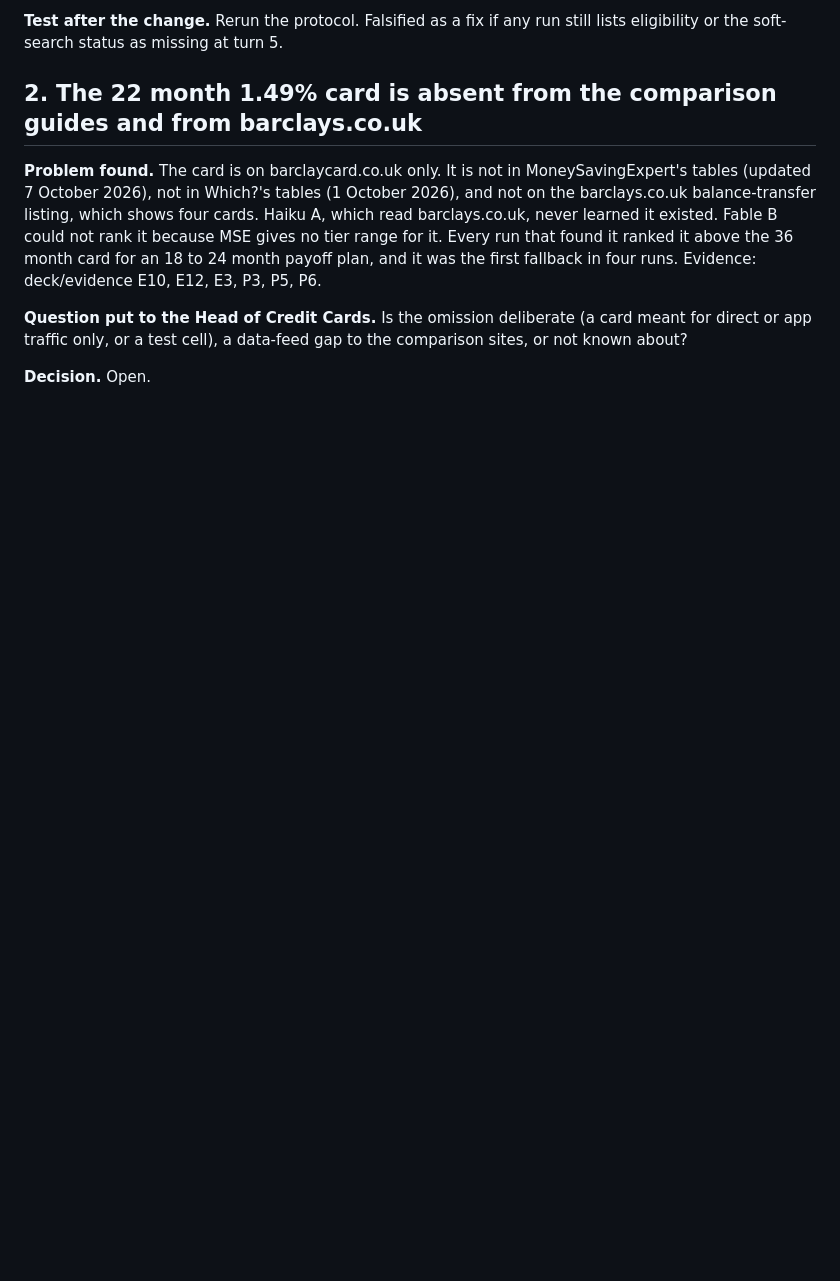
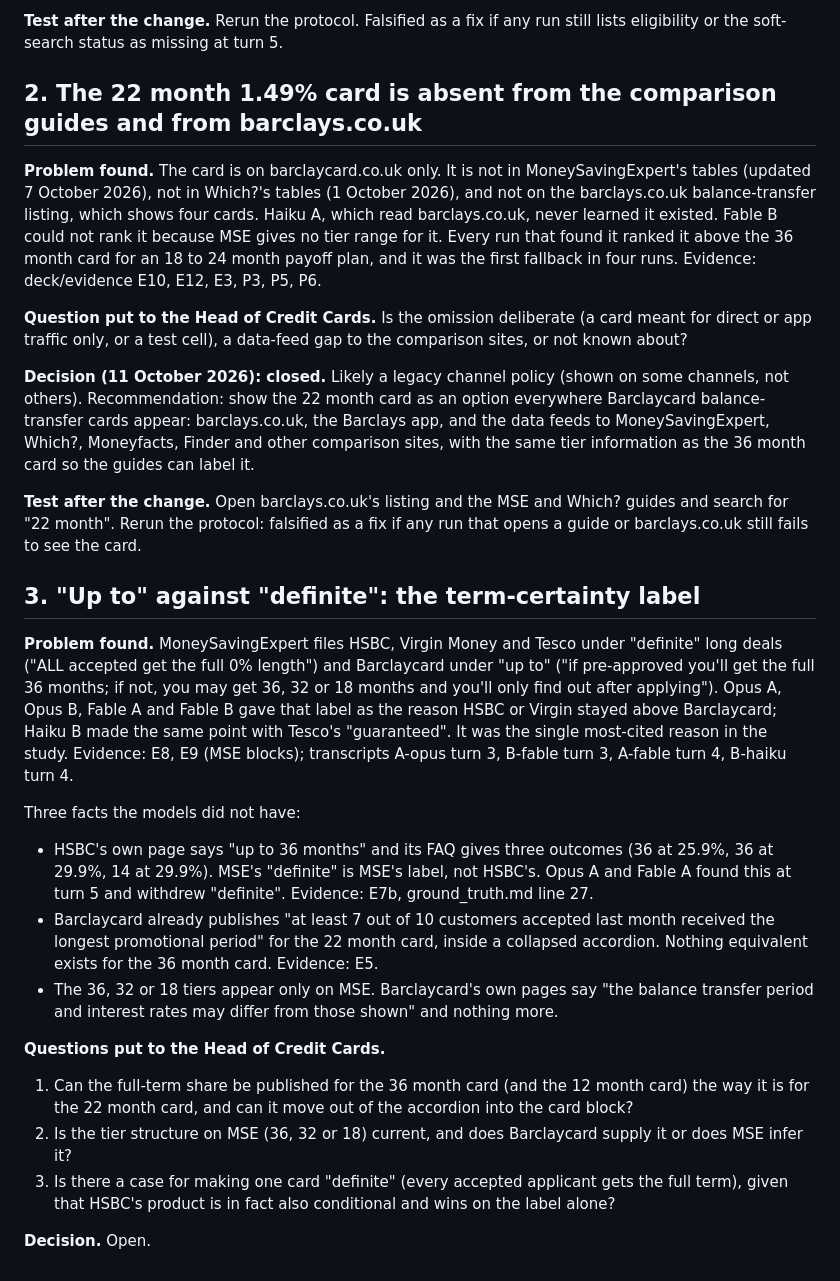
Before and after one commit to dsr001001/cc_yolo_project, a Markdown page: Oct11_3pm/what_to_do.md, the part around the change. GitHub-like rendering; blank space fills up the shorter version.

Commit message:
Close item 2 and open item 3 in the what-to-do list
Co-Authored-By: Claude Fable 5.1 <noreply@anthropic.com>
Claude-Session: https://claude.ai/code/session_01NvgjmBau8FTQDXg91hnoo8

```diff
--- a/Oct11_3pm/what_to_do.md
+++ b/Oct11_3pm/what_to_do.md
@@ -49,4 +49,22 @@ Result: four of the ten competitors checked publish a pound figure; three more s
 
 **Question put to the Head of Credit Cards.** Is the omission deliberate (a card meant for direct or app traffic only, or a test cell), a data-feed gap to the comparison sites, or not known about?
 
+**Decision (11 October 2026): closed.** Likely a legacy channel policy (shown on some channels, not others). Recommendation: show the 22 month card as an option everywhere Barclaycard balance-transfer cards appear: barclays.co.uk, the Barclays app, and the data feeds to MoneySavingExpert, Which?, Moneyfacts, Finder and other comparison sites, with the same tier information as the 36 month card so the guides can label it.
+
+**Test after the change.** Open barclays.co.uk's listing and the MSE and Which? guides and search for "22 month". Rerun the protocol: falsified as a fix if any run that opens a guide or barclays.co.uk still fails to see the card.
+
+## 3. "Up to" against "definite": the term-certainty label
+
+**Problem found.** MoneySavingExpert files HSBC, Virgin Money and Tesco under "definite" long deals ("ALL accepted get the full 0% length") and Barclaycard under "up to" ("if pre-approved you'll get the full 36 months; if not, you may get 36, 32 or 18 months and you'll only find out after applying"). Opus A, Opus B, Fable A and Fable B gave that label as the reason HSBC or Virgin stayed above Barclaycard; Haiku B made the same point with Tesco's "guaranteed". It was the single most-cited reason in the study. Evidence: E8, E9 (MSE blocks); transcripts A-opus turn 3, B-fable turn 3, A-fable turn 4, B-haiku turn 4.
+
+Three facts the models did not have:
+- HSBC's own page says "up to 36 months" and its FAQ gives three outcomes (36 at 25.9%, 36 at 29.9%, 14 at 29.9%). MSE's "definite" is MSE's label, not HSBC's. Opus A and Fable A found this at turn 5 and withdrew "definite". Evidence: E7b, ground_truth.md line 27.
+- Barclaycard already publishes "at least 7 out of 10 customers accepted last month received the longest promotional period" for the 22 month card, inside a collapsed accordion. Nothing equivalent exists for the 36 month card. Evidence: E5.
+- The 36, 32 or 18 tiers appear only on MSE. Barclaycard's own pages say "the balance transfer period and interest rates may differ from those shown" and nothing more.
+
+**Questions put to the Head of Credit Cards.**
+1. Can the full-term share be published for the 36 month card (and the 12 month card) the way it is for the 22 month card, and can it move out of the accordion into the card block?
+2. Is the tier structure on MSE (36, 32 or 18) current, and does Barclaycard supply it or does MSE infer it?
+3. Is there a case for making one card "definite" (every accepted applicant gets the full term), given that HSBC's product is in fact also conditional and wins on the label alone?
+
 **Decision.** Open.
```
